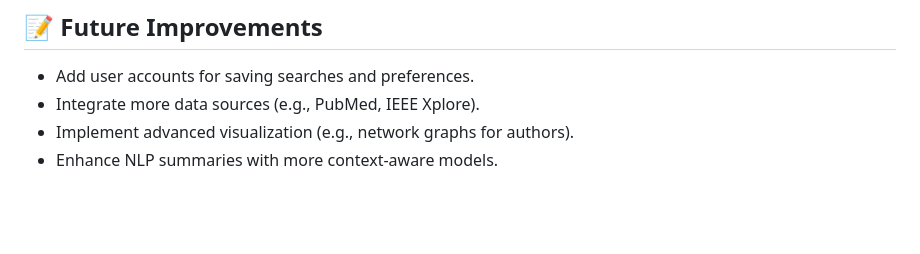
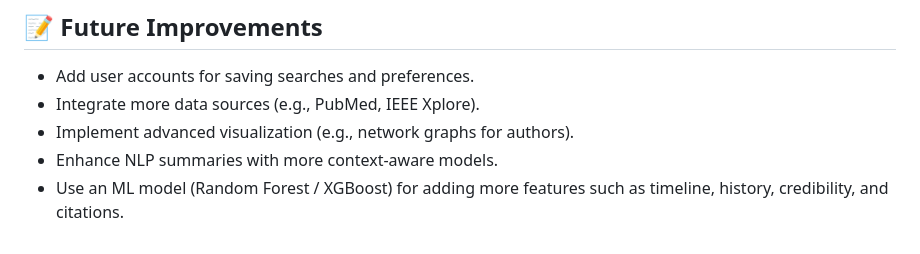
Before and after one commit to thisismudith/LitScout, a Markdown page: README.md, the part around the change. GitHub-like rendering; blank space fills up the shorter version.

```diff
--- a/README.md
+++ b/README.md
@@ -150,3 +150,4 @@ More aligned → higher score.
 - Integrate more data sources (e.g., PubMed, IEEE Xplore).
 - Implement advanced visualization (e.g., network graphs for authors).
 - Enhance NLP summaries with more context-aware models.
+- Use an ML model (Random Forest / XGBoost) for adding more features such as timeline, history, credibility, and citations.
```
